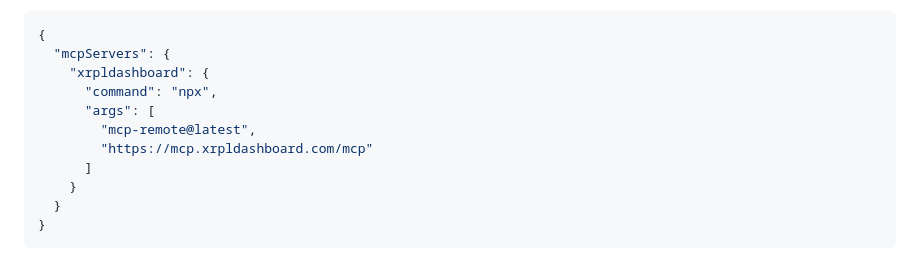
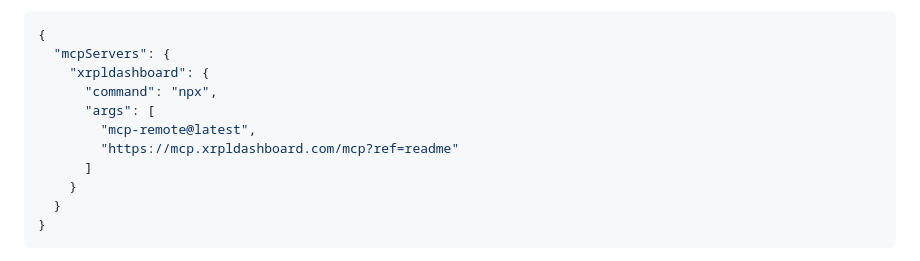
Before and after one commit to Enkryptedx/xrpldashboard, a Markdown page: README.md, the part around one of its changes. GitHub-like rendering.

```diff
--- a/README.md
+++ b/README.md
@@ -26,7 +29,7 @@ Connect in 60 seconds — copy-paste config for Claude Desktop or any MCP client
       "command": "npx",
       "args": [
         "mcp-remote@latest",
-        "https://mcp.xrpldashboard.com/mcp"
+        "https://mcp.xrpldashboard.com/mcp?ref=readme"
       ]
     }
   }
```
Also changed, not shown: other parts of README.md (+3 -0 lines), docs/TOKEN_NAMING_DEEP_DIVE.md (+32 -0 lines), docs/mcp_directory_submissions/EXPANSION_2026-08-13.md (+58 -0 lines).
